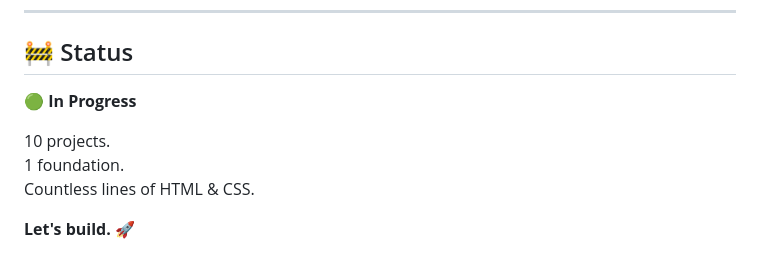
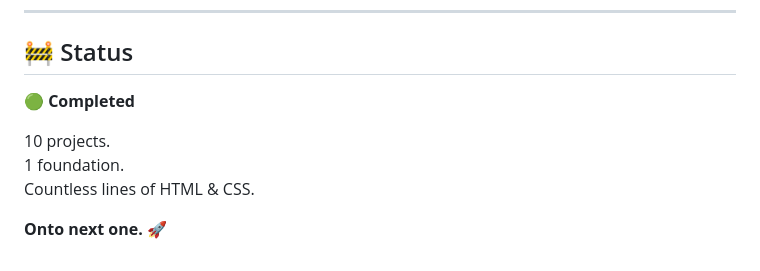
Before and after one commit to BuildBy-Utkarsh/10-HTML-CSS-PROJECTS, a Markdown page: README.md, the part around the change. GitHub-like rendering.

```diff
--- a/README.md
+++ b/README.md
@@ -173,10 +173,10 @@ It helps support the project and motivates me to keep building and sharing what
 
 ## 🚧 Status
 
-**🟢 In Progress**
+**🟢 Completed**
 
 10 projects.
 1 foundation.
 Countless lines of HTML & CSS.
 
-**Let's build. 🚀**
+**Onto next one. 🚀**
```
